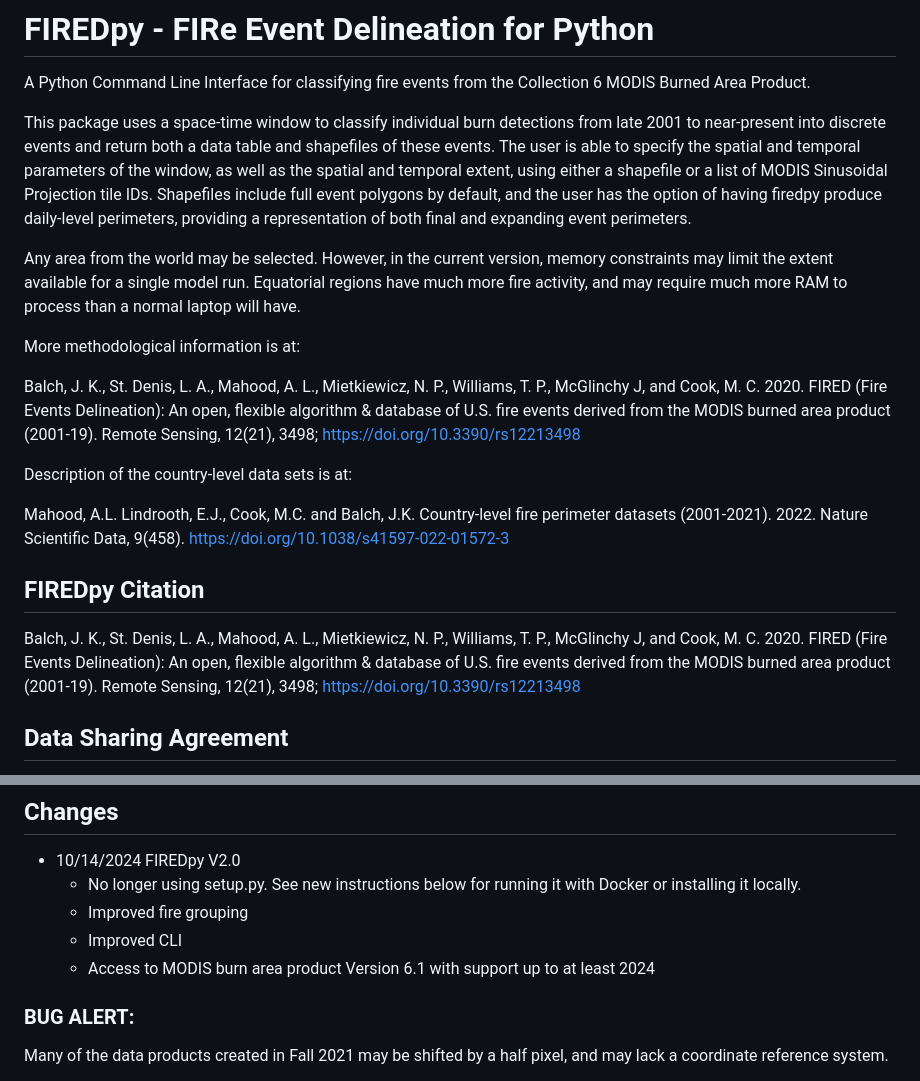
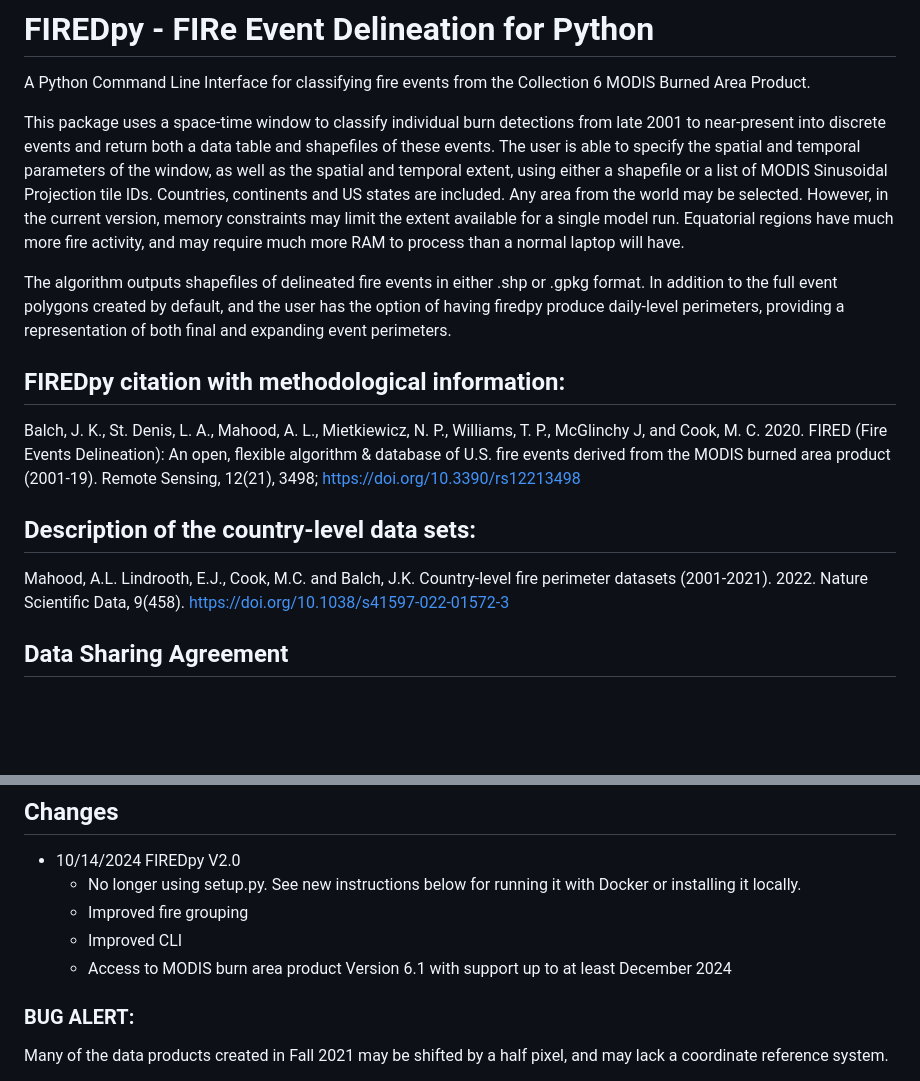
Before and after one commit to earthlab/firedpy, a Markdown page: README.md, 2 parts joined by grey strips. Rendered like a GitHub page; blank space fills up the shorter version.

```diff
--- a/README.md
+++ b/README.md
@@ -5,26 +5,18 @@
 
 A Python Command Line Interface for classifying fire events from the Collection 6 MODIS Burned Area Product.
 
-This package uses a space-time window to classify individual burn detections from late 2001 to near-present into discrete events and return both a data table and shapefiles of these events. The user is able to specify the spatial and temporal parameters of the window, as well as the spatial and temporal extent, using either a shapefile or a list of MODIS Sinusoidal Projection tile IDs. Shapefiles include full event polygons by default, and the user has the option of having firedpy produce daily-level perimeters, providing a representation of both final and expanding event perimeters.
+This package uses a space-time window to classify individual burn detections from late 2001 to near-present into discrete events and return both a data table and shapefiles of these events. The user is able to specify the spatial and temporal parameters of the window, as well as the spatial and temporal extent, using either a shapefile or a list of MODIS Sinusoidal Projection tile IDs. Countries, continents and US states are included. Any area from the world may be selected. However, in the current version, memory constraints may limit the extent available for a single model run. Equatorial regions have much more fire activity, and may require much more RAM to process than a normal laptop will have.
 
-Any area from the world may be selected. However, in the current version, memory constraints may limit the extent available for a single model run. Equatorial regions have much more fire activity, and may require much more RAM to process than a normal laptop will have.
+The algorithm outputs shapefiles of delineated fire events in either .shp or .gpkg format. In addition to the full event polygons created by default, and the user has the option of having firedpy produce daily-level perimeters, providing a representation of both final and expanding event perimeters.
 
-More methodological information is at:
 
-Balch, J. K., St. Denis, L. A., Mahood, A. L., Mietkiewicz, N. P., Williams, T. P., McGlinchy J,
-and Cook, M. C. 2020. FIRED (Fire Events Delineation): An open, flexible algorithm & database
-of U.S. fire events derived from the MODIS burned area product (2001-19). Remote
-Sensing, 12(21), 3498; https://doi.org/10.3390/rs12213498
+## FIREDpy citation with methodological information:
 
-Description of the country-level data sets is at:
+Balch, J. K., St. Denis, L. A., Mahood, A. L., Mietkiewicz, N. P., Williams, T. P., McGlinchy J, and Cook, M. C. 2020. FIRED (Fire Events Delineation): An open, flexible algorithm & database of U.S. fire events derived from the MODIS burned area product (2001-19). Remote Sensing, 12(21), 3498; https://doi.org/10.3390/rs12213498
+
+## Description of the country-level data sets:
 
 Mahood, A.L. Lindrooth, E.J., Cook, M.C. and Balch, J.K. Country-level fire perimeter datasets (2001-2021). 2022. Nature Scientific Data, 9(458). https://doi.org/10.1038/s41597-022-01572-3
-
-## FIREDpy Citation
-Balch, J. K., St. Denis, L. A., Mahood, A. L., Mietkiewicz, N. P., Williams, T. P., McGlinchy J,
-and Cook, M. C. 2020. FIRED (Fire Events Delineation): An open, flexible algorithm & database
-of U.S. fire events derived from the MODIS burned area product (2001-19). Remote
-Sensing, 12(21), 3498; https://doi.org/10.3390/rs12213498
 
 ## Data Sharing Agreement
 FIREDpy is currently in active development, and newer versions of the algorithm and data products are shared on an individual basis. All data products generated from unpublished versions of FIREDpy require permission from PI Jennifer K. Balch prior to use in publications, presentations, or public dissemination. These conversations ensure appropriate acknowledgment of the development team's contributions and proper context for the algorithm's current capabilities and limitations. Please use the above citation for attributing credit. For data requests or collaboration inquiries, please contact Nate Hofford (nate.hofford@colorado.edu), University of Colorado Boulder.
@@ -34,7 +26,7 @@ FIREDpy is currently in active development, and newer versions of the algorithm
     - No longer using setup.py. See new instructions below for running it with Docker or installing it locally.
     - Improved fire grouping
     - Improved CLI
-    - Access to MODIS burn area product Version 6.1 with support up to at least 2024
+    - Access to MODIS burn area product Version 6.1 with support up to at least December 2024
 
 ### BUG ALERT:
 
```
